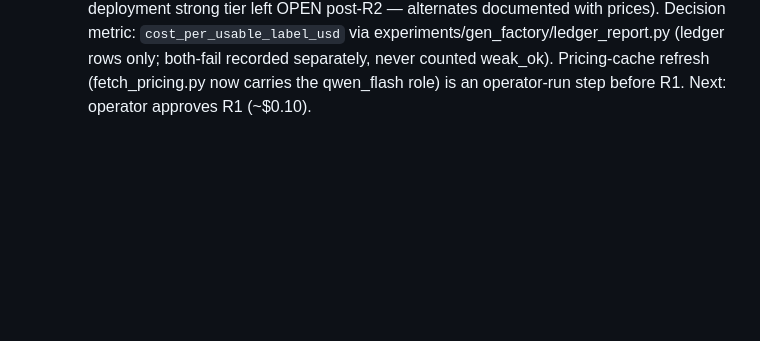
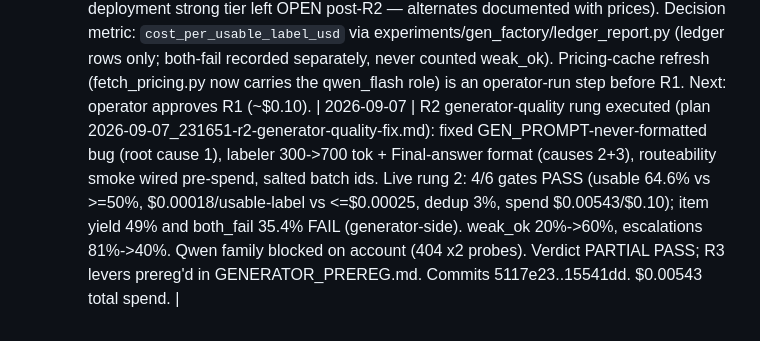
Before and after one commit to thepragmatik/hermes-router-retraining-research, a Markdown page: MISSION_LOG.md, the part around the change. Rendered like a GitHub page; blank space fills up the shorter version.

Commit message:
docs: MISSION_LOG row for R2 rung (PARTIAL PASS, 4/6 gates)

```diff
--- a/MISSION_LOG.md
+++ b/MISSION_LOG.md
@@ -216,3 +216,4 @@ $0.00 (cap $5.00). All experiments so far use stored labels only.
   (ledger rows only; both-fail recorded separately, never counted weak_ok).
   Pricing-cache refresh (fetch_pricing.py now carries the qwen_flash role)
   is an operator-run step before R1. Next: operator approves R1 (~$0.10).
+| 2026-09-07 | R2 generator-quality rung executed (plan 2026-09-07_231651-r2-generator-quality-fix.md): fixed GEN_PROMPT-never-formatted bug (root cause 1), labeler 300->700 tok + Final-answer format (causes 2+3), routeability smoke wired pre-spend, salted batch ids. Live rung 2: 4/6 gates PASS (usable 64.6% vs >=50%, $0.00018/usable-label vs <=$0.00025, dedup 3%, spend $0.00543/$0.10); item yield 49% and both_fail 35.4% FAIL (generator-side). weak_ok 20%->60%, escalations 81%->40%. Qwen family blocked on account (404 x2 probes). Verdict PARTIAL PASS; R3 levers prereg'd in GENERATOR_PREREG.md. Commits 5117e23..15541dd. $0.00543 total spend. |
```
